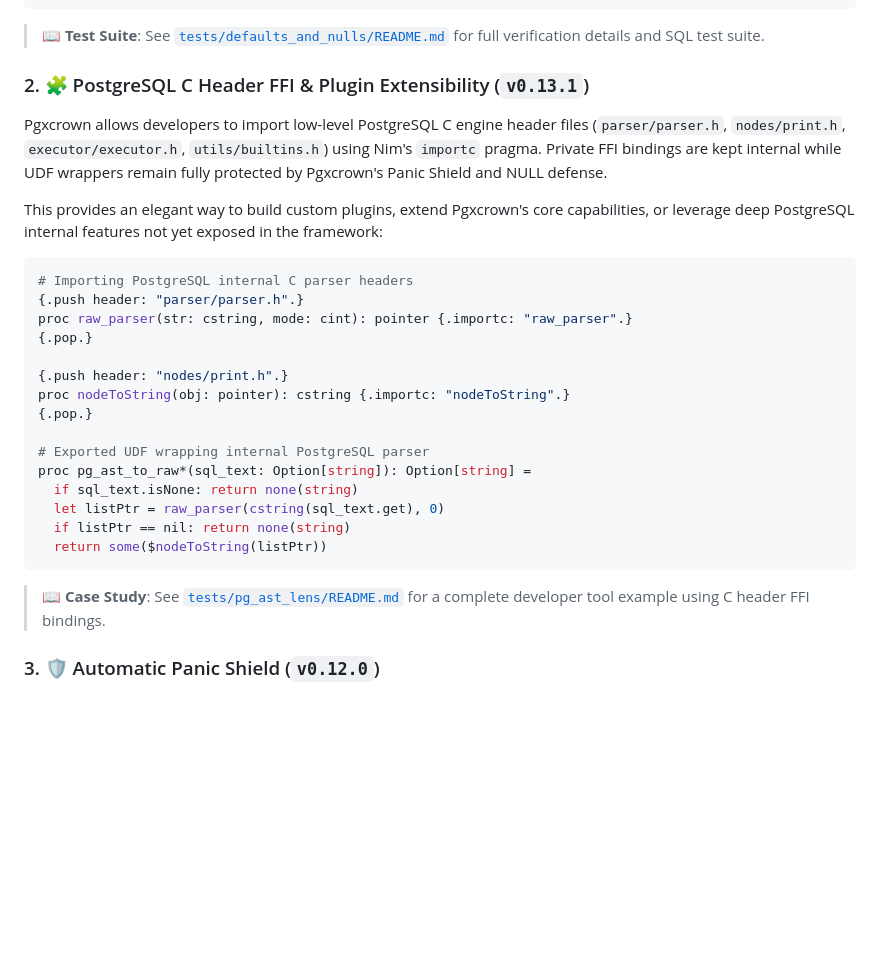
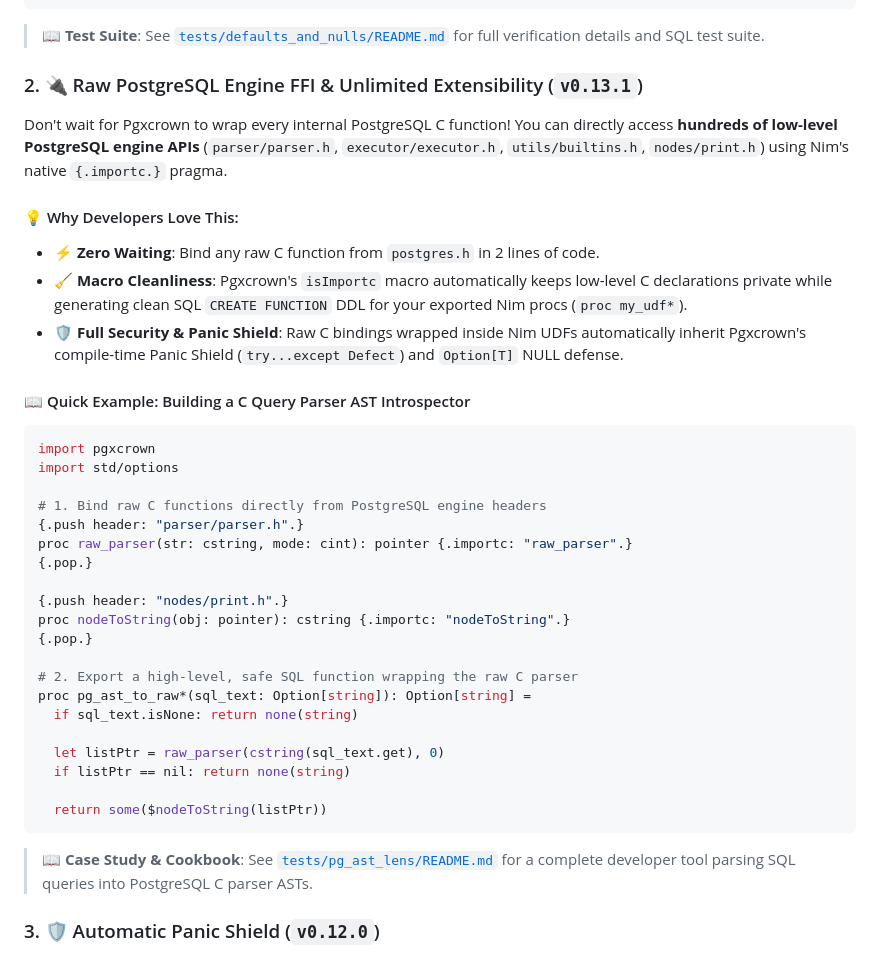
Before and after one commit to luisacosta828/pgxcrown, a Markdown page: README.md, the part around the change. Drawn GitHub-style; blank space fills up the shorter version.

Commit message:
docs: improve PostgreSQL C engine FFI explanation for developers

````diff
--- a/README.md
+++ b/README.md
@@ -54,13 +54,20 @@ LANGUAGE c;
 
 > 📖 **Test Suite**: See [`tests/defaults_and_nulls/README.md`](tests/defaults_and_nulls/README.md) for full verification details and SQL test suite.
 
-### 2. 🧩 PostgreSQL C Header FFI & Plugin Extensibility (`v0.13.1`)
-Pgxcrown allows developers to import low-level PostgreSQL C engine header files (`parser/parser.h`, `nodes/print.h`, `executor/executor.h`, `utils/builtins.h`) using Nim's `importc` pragma. Private FFI bindings are kept internal while UDF wrappers remain fully protected by Pgxcrown's Panic Shield and NULL defense.
+### 2. 🔌 Raw PostgreSQL Engine FFI & Unlimited Extensibility (`v0.13.1`)
+Don't wait for Pgxcrown to wrap every internal PostgreSQL C function! You can directly access **hundreds of low-level PostgreSQL engine APIs** (`parser/parser.h`, `executor/executor.h`, `utils/builtins.h`, `nodes/print.h`) using Nim's native `{.importc.}` pragma.
 
-This provides an elegant way to build custom plugins, extend Pgxcrown's core capabilities, or leverage deep PostgreSQL internal features not yet exposed in the framework:
+#### 💡 Why Developers Love This:
+- ⚡ **Zero Waiting**: Bind any raw C function from `postgres.h` in 2 lines of code.
+- 🧹 **Macro Cleanliness**: Pgxcrown's `isImportc` macro automatically keeps low-level C declarations private while generating clean SQL `CREATE FUNCTION` DDL for your exported Nim procs (`proc my_udf*`).
+- 🛡️ **Full Security & Panic Shield**: Raw C bindings wrapped inside Nim UDFs automatically inherit Pgxcrown's compile-time Panic Shield (`try...except Defect`) and `Option[T]` NULL defense.
 
+#### 📖 Quick Example: Building a C Query Parser AST Introspector
 ```nim
-# Importing PostgreSQL internal C parser headers
+import pgxcrown
+import std/options
+
+# 1. Bind raw C functions directly from PostgreSQL engine headers
 {.push header: "parser/parser.h".}
 proc raw_parser(str: cstring, mode: cint): pointer {.importc: "raw_parser".}
 {.pop.}
@@ -69,15 +76,17 @@ proc raw_parser(str: cstring, mode: cint): pointer {.importc: "raw_parser".}
 proc nodeToString(obj: pointer): cstring {.importc: "nodeToString".}
 {.pop.}
 
-# Exported UDF wrapping internal PostgreSQL parser
+# 2. Export a high-level, safe SQL function wrapping the raw C parser
 proc pg_ast_to_raw*(sql_text: Option[string]): Option[string] =
   if sql_text.isNone: return none(string)
+
   let listPtr = raw_parser(cstring(sql_text.get), 0)
   if listPtr == nil: return none(string)
+
   return some($nodeToString(listPtr))
 ```
 
-> 📖 **Case Study**: See [`tests/pg_ast_lens/README.md`](tests/pg_ast_lens/README.md) for a complete developer tool example using C header FFI bindings.
+> 📖 **Case Study & Cookbook**: See [`tests/pg_ast_lens/README.md`](tests/pg_ast_lens/README.md) for a complete developer tool parsing SQL queries into PostgreSQL C parser ASTs.
 
 ### 3. 🛡️ Automatic Panic Shield (`v0.12.0`)
 All functions exported via Pgxcrown's `proc myproc*(...)` are automatically wrapped inside a compile-time panic shield. Unhandled runtime defects (such as arithmetic overflow, array out-of-bounds, nil pointer access, or invalid parsing) are intercepted at runtime and safely converted into PostgreSQL `ereport(ERROR, ...)` transaction aborts.
````
